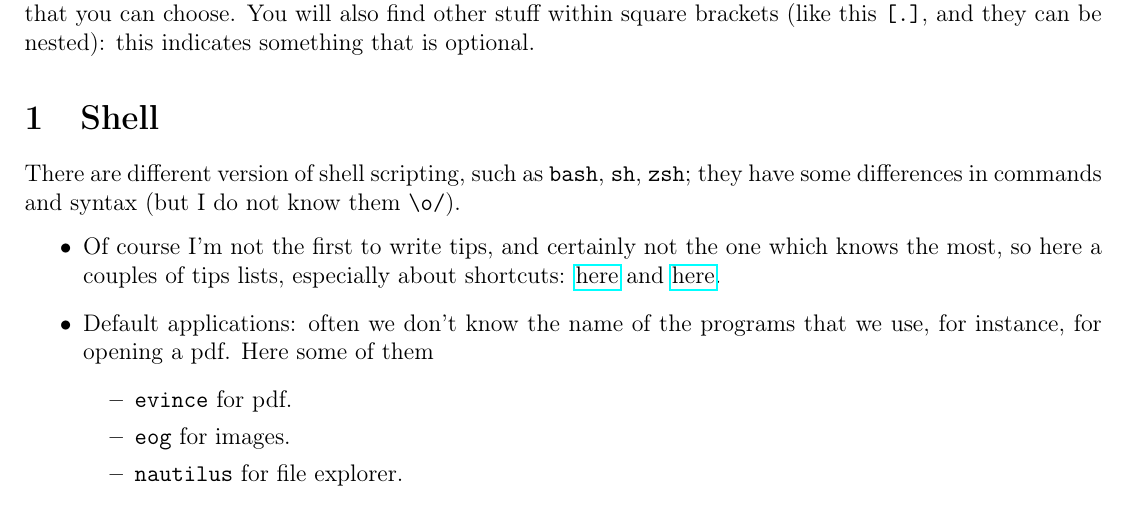
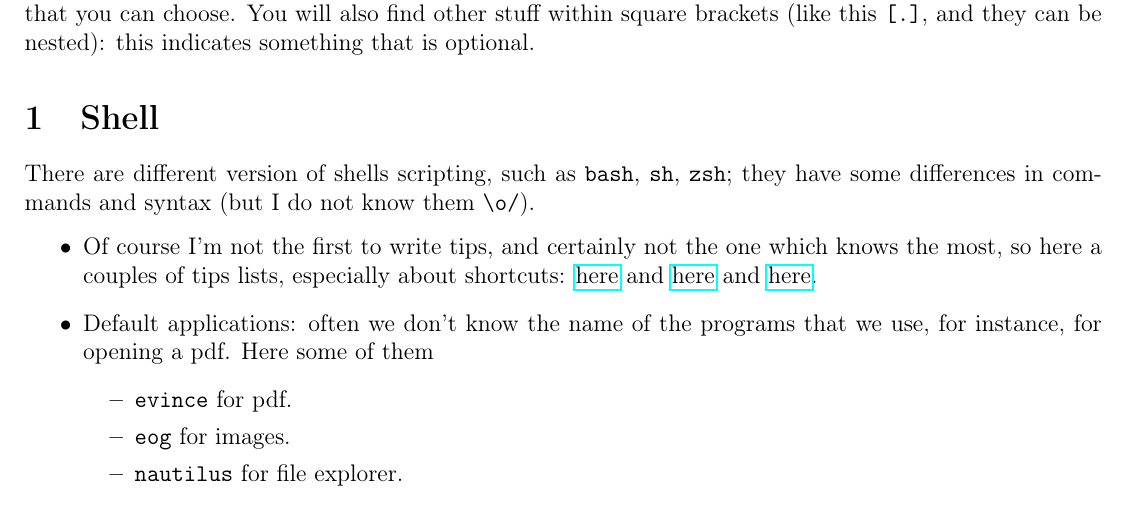
Before and after one commit to RiMillo/tips, a LaTeX document (tips.tex): part of page 1 of 23, cut so that both start at the same text. Compiled offline with pdfLaTeX.

Commit message:
Minor add in shell

```diff
--- a/tips.tex
+++ b/tips.tex
@@ -62,9 +62,9 @@ or sometimes
 %%%%%%%%%%%%%%%%%%%%%%%%%%%%%%%%%%%%%%%%%%%%%%%%%%%%%%%%%%%%%%%%%%%%%%
 \section{Shell}
 \label{sec:shell}
-There are different version of shell scripting, such as \texttt{bash}, \texttt{sh}, \texttt{zsh}; they have some differences in commands and syntax (but I do not know them \verb|\o/|).
+There are different version of shells scripting, such as \texttt{bash}, \texttt{sh}, \texttt{zsh}; they have some differences in commands and syntax (but I do not know them \verb|\o/|).
 \begin{itemize}
-  \item Of course I'm not the first to write tips, and certainly not the one which knows the most, so here a couples of tips lists, especially about shortcuts: \href{https://www.techrepublic.com/article/20-terminal-shortcuts-developers-need-to-know/}{here} and \href{https://www.howtogeek.com/howto/ubuntu/keyboard-shortcuts-for-bash-command-shell-for-ubuntu-debian-suse-redhat-linux-etc/}{here}.
+  \item Of course I'm not the first to write tips, and certainly not the one which knows the most, so here a couples of tips lists, especially about shortcuts: \href{https://www.techrepublic.com/article/20-terminal-shortcuts-developers-need-to-know/}{here} and \href{https://www.howtogeek.com/howto/ubuntu/keyboard-shortcuts-for-bash-command-shell-for-ubuntu-debian-suse-redhat-linux-etc/}{here} and \href{https://devhints.io/bash}{here}.
   \item Default applications: often we don't know the name of the programs that we use, for instance, for opening a pdf. Here some of them
     \begin{itemize}
       \item \texttt{evince} for pdf.
```
